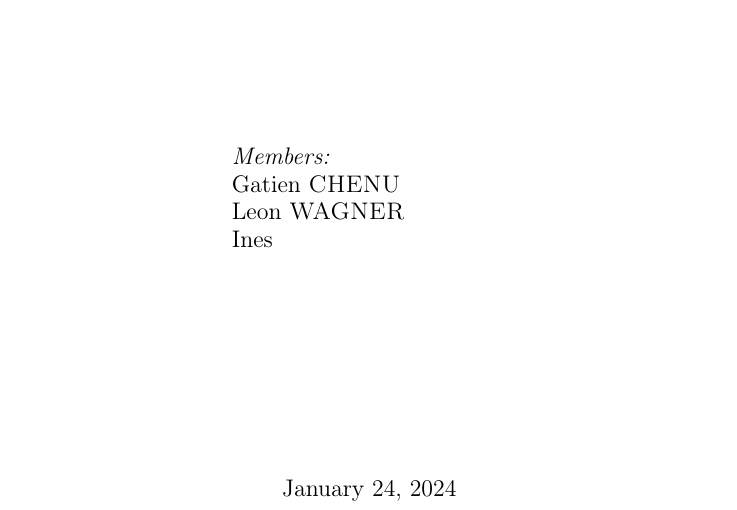
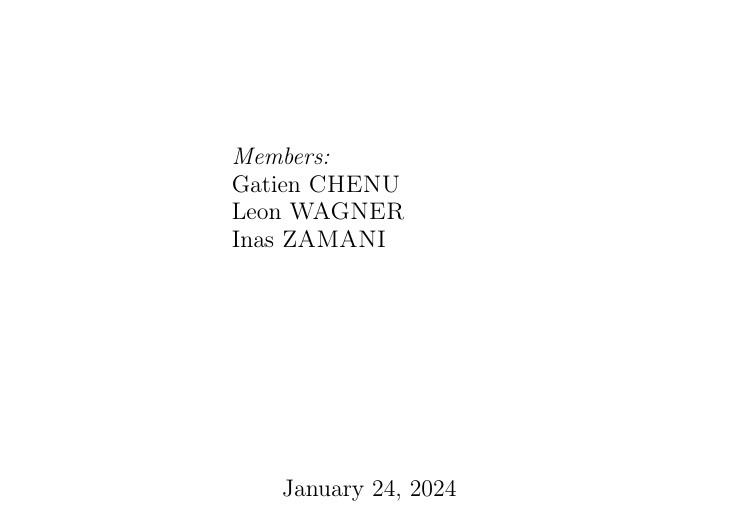
Before and after one commit to gatienc/multimodal_product_data_classification, a LaTeX document (report/report.tex, which reads report/titlepage.tex): part of page 1 of 9, cut so that both start at the same text. Compiled offline with pdfLaTeX.

Commit message:
name correction

```diff
--- a/report/titlepage.tex
+++ b/report/titlepage.tex
@@ -21,7 +21,7 @@
 				\emph{Members:}\\
 				Gatien \textsc{CHENU}\\
 				Leon \textsc{WAGNER}\\
-				Ines \textsc{}
+				Inas \textsc{ZAMANI}
 			\end{flushleft}
 		\end{minipage}
 
```
